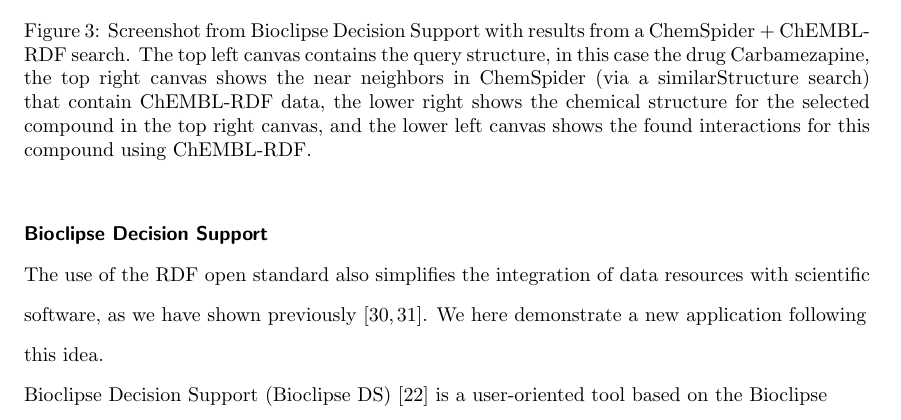
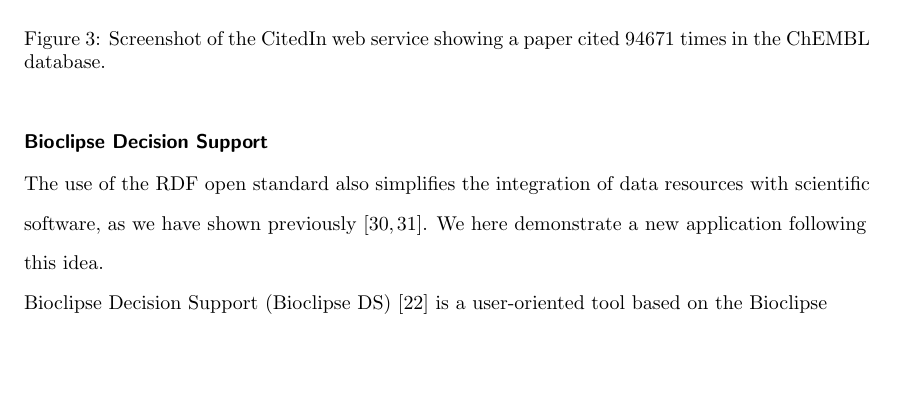
Before and after one commit to egonw/chembl-rdf-paper, a LaTeX document (article.tex): part of page 13 of 19, cut at the place of the change, the shorter picture padded with empty space. Compiled offline with pdfLaTeX; a missing bibliography style is replaced by a similar one.

Commit message:
Fixed the caption and png location

```diff
--- a/article.tex
+++ b/article.tex
@@ -640,5 +640,5 @@
 		\newline
-		\caption[wee]{Screenshot from Bioclipse Decision Support with results from a ChemSpider + ChEMBL-RDF search. The top left canvas contains the query structure, in this case the drug Carbamezapine, the top right canvas shows the near neighbors in ChemSpider (via a similarStructure search) that contain ChEMBL-RDF data, the lower right shows the chemical structure for the selected compound in the top right canvas, and the lower left canvas shows the found interactions for this compound using ChEMBL-RDF.}
+		\caption[wee]{Screenshot of the CitedIn web service showing a paper cited 94671 times in the ChEMBL database.}
 	\label{fig:bioclipse-ds}
 		\end{center}
 \end{figure*}
```
Also changed, not shown: citedin.png (renamed from figs/citedin.png), article.tex (2 more changed lines).
